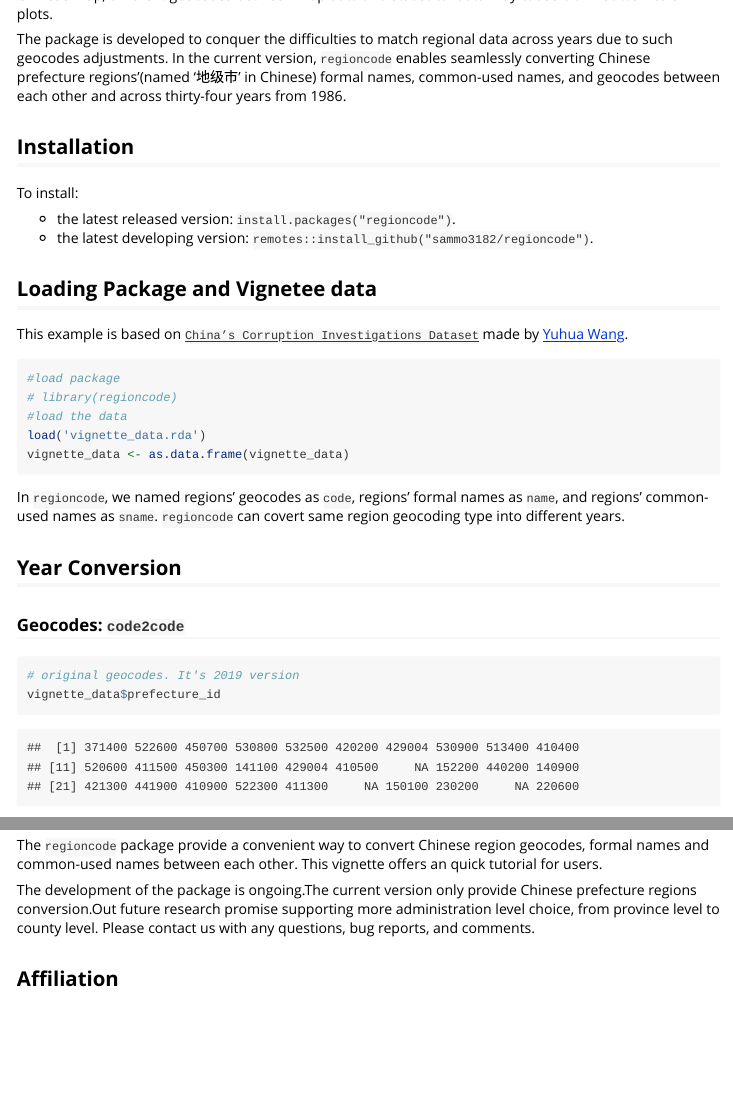
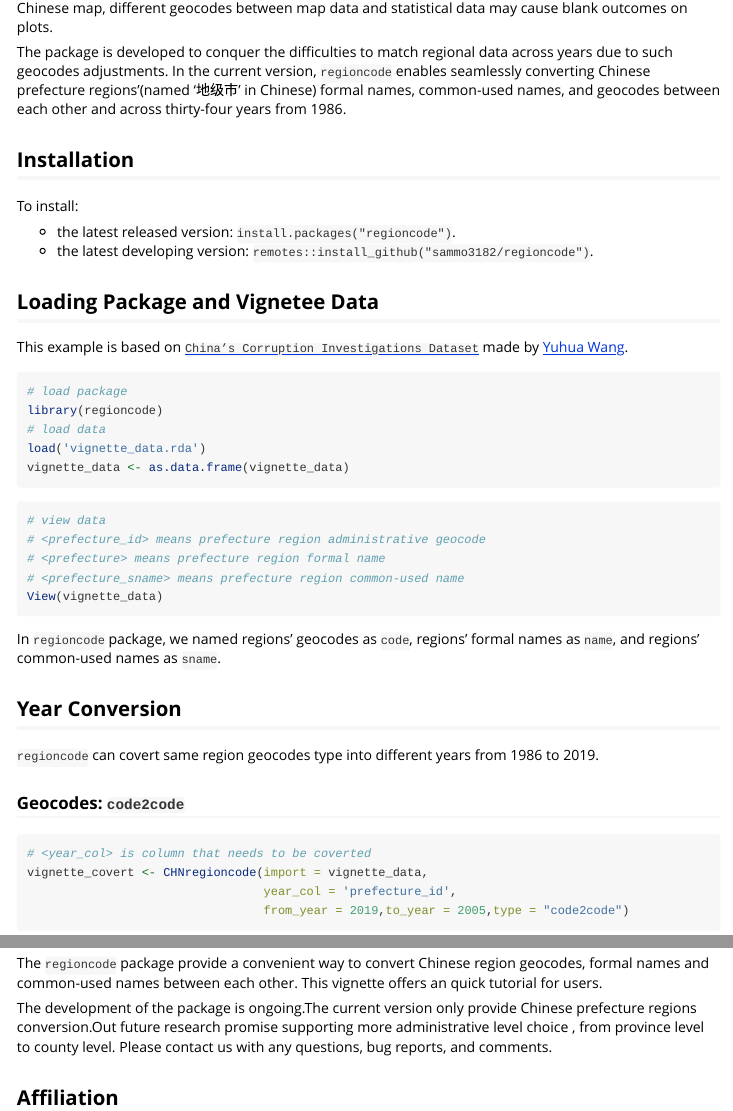
Before and after one commit to sammo3182/regioncode, an R Markdown document (vignette/regioncode-vignette.Rmd): the page in a window 1100 px wide, from 440 px down before the commit and from 430 px down after it, and a second part further down, joined at a grey line. Rendered offline with R 4.5, knitr and Pandoc, with nearby package versions; some code elsewhere in the file could not run offline.

Commit message:
update vignette

````diff
--- a/vignette/regioncode-vignette.Rmd
+++ b/vignette/regioncode-vignette.Rmd
@@ -30,6 +30,6 @@ To install:
 * the latest developing version: `remotes::install_github("sammo3182/regioncode")`.
 
 
-## Loading Package and Vignetee data
+## Loading Package and Vignetee Data
 
 This example is based on  [`China’s Corruption Investigations Dataset`](https://dataverse.harvard.edu/dataset.xhtml?persistentId=doi:10.7910/DVN/9QZRAD) made by [Yuhua Wang](https://scholar.harvard.edu/yuhuawang/data).
@@ -151,19 +151,29 @@ CHNregioncode <- function(import, year_col, from_year,
 ```
 
 ```{r}
-#load package
-# library(regioncode)
-#load the data
+# load package
+library(regioncode)
+# load data
 load('vignette_data.rda')
 vignette_data <- as.data.frame(vignette_data)
 ```
+```{r eval=FALSE, message=FALSE}
+# view data
+# <prefecture_id> means prefecture region administrative geocode
+# <prefecture> means prefecture region formal name
+# <prefecture_sname> means prefecture region common-used name
+View(vignette_data)
+```
 
-In `regioncode`, we named regions' geocodes as `code`, regions' formal names as `name`, and regions' common-used names as `sname`.
-`regioncode` can covert same region geocoding type into different years.
+In `regioncode` package, we named regions' geocodes as `code`, regions' formal names as `name`, and regions' common-used names as `sname`.
 
 ## Year Conversion
 
+`regioncode` can covert same region geocodes type into different years from 1986 to 2019.
+
 ### Geocodes: `code2code`
 ```{r}
-# original geocodes. It's 2019 version
-vignette_data$prefecture_id
+# <year_col> is column that needs to be coverted
+vignette_covert <- CHNregioncode(import = vignette_data,
+                                 year_col = 'prefecture_id',
+                                 from_year = 2019,to_year = 2005,type = "code2code")
@@ -260,7 +275,7 @@ vignette_covert2$prefecture_sname
 ## Conclusion
 The `regioncode` package provide a convenient way to convert Chinese region geocodes, formal names and common-used names between each other. This vignette offers an quick tutorial for users.
 
-The development of the package is ongoing.The current version only provide Chinese prefecture regions conversion.Out future research promise supporting more administration level choice, from province level to county level. Please contact us with any questions, bug reports, and comments.
+The development of the package is ongoing.The current version only provide Chinese prefecture regions conversion.Out future research promise supporting more administrative level choice , from province level to county level. Please contact us with any questions, bug reports, and comments.
 
 ## Affiliation
 Yue Hu
````
Also changed, not shown: vignette/regioncode-vignette.html, vignette/regioncode-vignette.Rmd (23 more changed lines).
